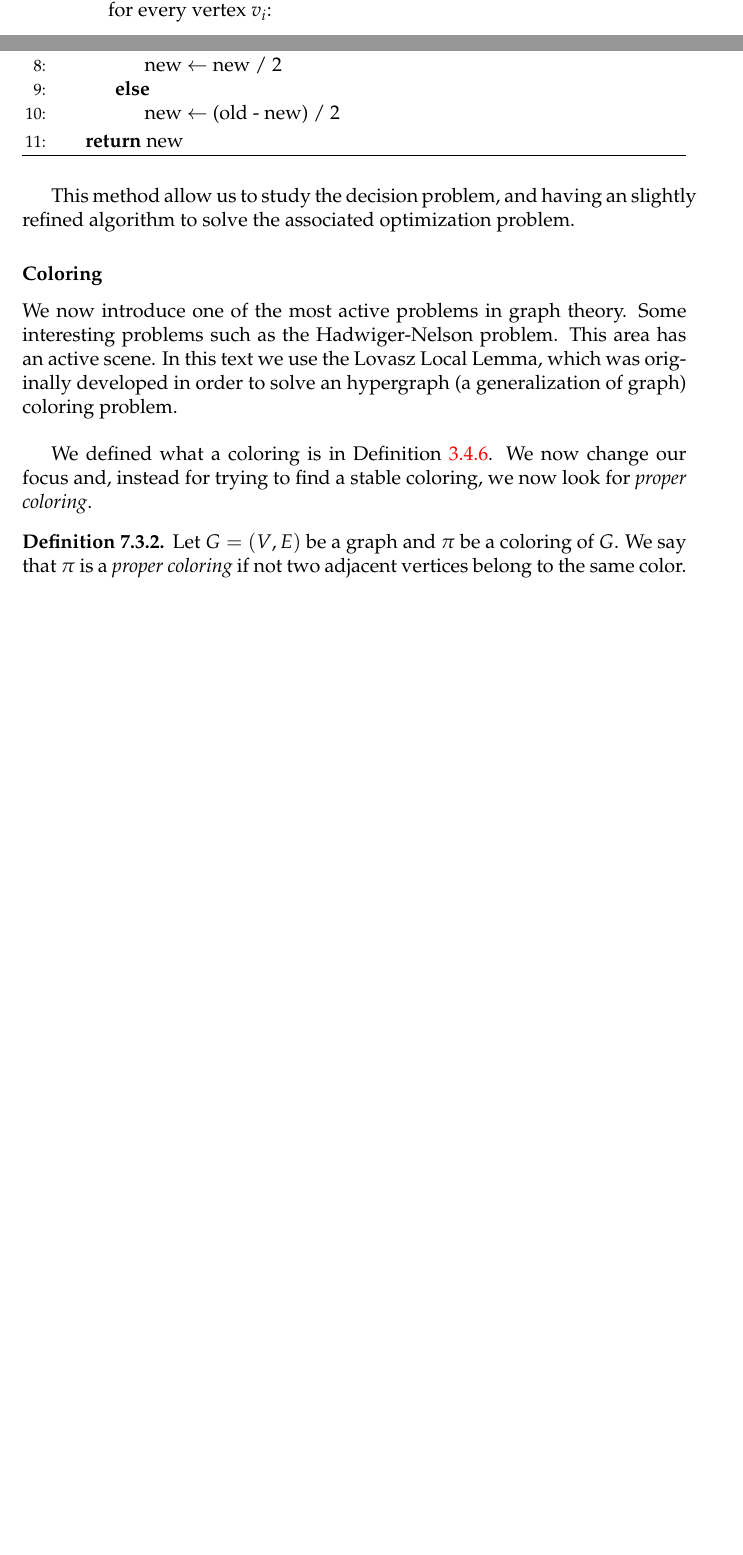
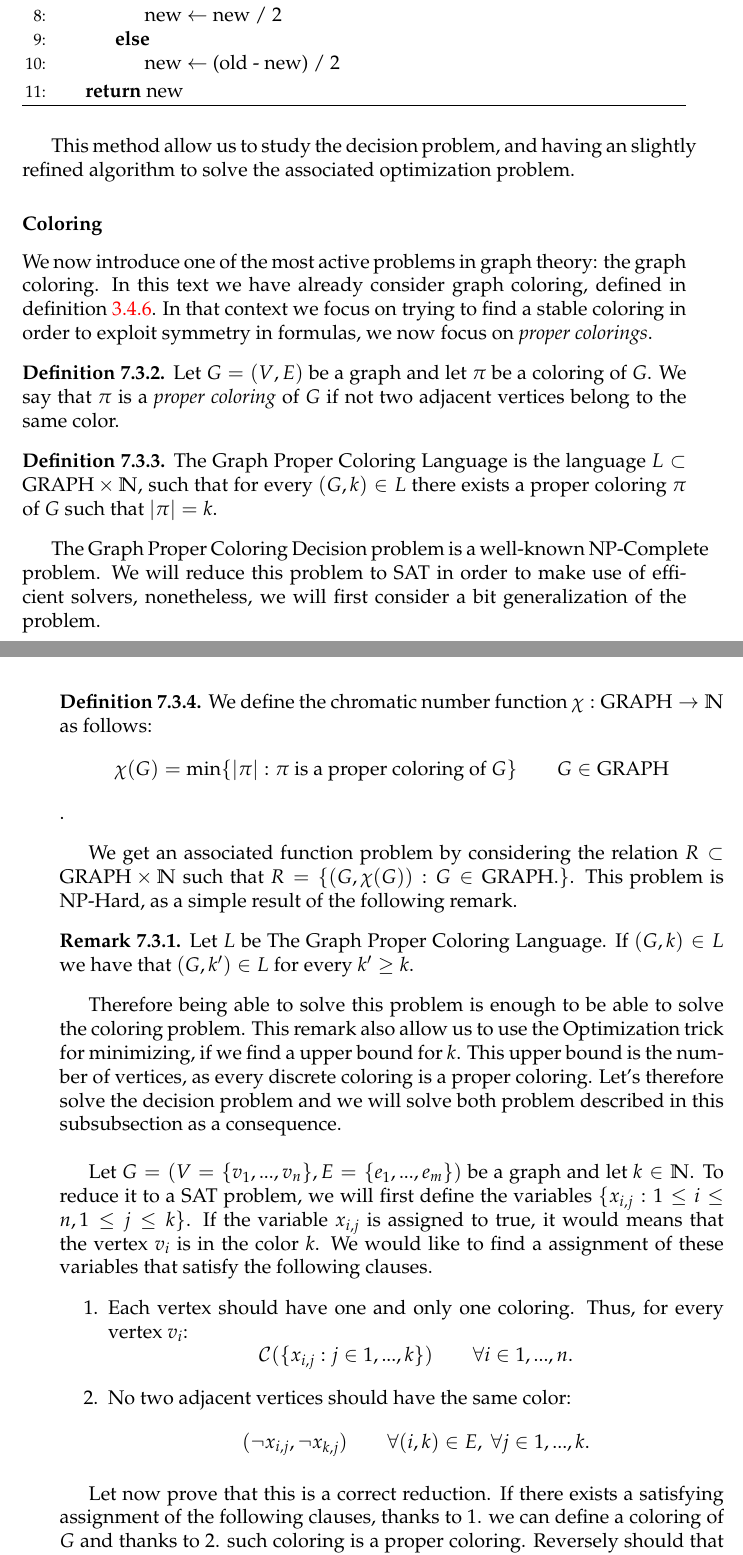
Before and after one commit to pedrobn23/bachelor-thesis, a LaTeX thesis (tesis/main.tex, which reads tesis/Chapters/pathBased.tex): two parts of pages 92 and 93 of 97 before the commit and two parts of pages 93 and 94 of 99 after it, joined at a grey line, cut so that both start at the same text, the shorter picture padded with empty space. The pictures show the PDF file tesis/main.pdf that the author committed with the source.

Commit message:
avanazmos memoria

```diff
--- a/tesis/Chapters/pathBased.tex
+++ b/tesis/Chapters/pathBased.tex
@@ -93,11 +98,11 @@ This problem is a very good example to represent what means to use a SAT-solver
 
 It moves the complexity of the problem from how to solve it to how to implement a SAT-solver. Therefore it only left a worry about what do I need to satisfy in order to solve this problem. In order to make the reduction we will represent with Boolean clauses the conditions. We use the same reduction in order to reduce both the problem for the Hamiltonian path and the Hamiltonian cycle.\\
 
-Let $G=(V=\{ v_1,...,v_n\},E= \{e_1,...,e_m\})$ be a graph. To reduce it to a SAT problem, we will first define the variables $\{x_{i,j}: i\in 1,...,n ; j\in 1,...,n \}$. If the variable $x_{i,j}$ is assigned to true it would mean that the vertex $v_i$ is in position $j$ in the path. We would like to find a assignment of these variables that satisfy the following clauses. When we note $\mathcal{C}(A)$ we refer in the context of the lemma \ref{lemma:cooklevin}.
+Let $G=(V=\{ v_1,...,v_n\},E= \{e_1,...,e_m\})$ be a graph. To reduce it to a SAT problem, we will first define the variables $\{x_{i,j}: i\in 1,...,n ; j\in 1,...,n \}$. If the variable $x_{i,j}$ is assigned to true it would mean that the vertex $v_i$ is in position $j$ in the path. We would like to find a assignment of these variables that satisfy the following clauses.
 
 
 \begin{enumerate}
-\item Each vertex must appear at least once in the path, and only one. Thus, for every vertex $v_i$:
+\item Each vertex must appear at least once in the path, and only one. Thus:
   $$\mathcal{C}( \{x_{i,j} : j \in 1,...,n \}) \qquad i \in 1,...,n.$$
 
 \item Every position in the path must has an associated vertex, and only one:
@@ -142,19 +147,58 @@ This method allow us to study the decision problem, and having an slightly refin
 
 \subsubsection{Coloring}
 
-We now introduce one of the most active problems in graph theory. Some interesting problems such as the Hadwiger-Nelson problem. This area has an active scene. In this text we use the Lovasz Local Lemma, which was originally developed in order to solve an hypergraph (a generalization of graph) coloring problem.\\
+We now introduce one of the most active problems in graph theory: the graph coloring. In this text we have already consider graph coloring, defined in definition \ref{def:coloring}. In that context we focus on  trying to find a stable coloring in order to exploit symmetry in formulas, we now focus on \emph{proper colorings}.
 
-We defined what a coloring is in Definition \ref{def:coloring}. We now change our focus and, instead for trying to find a stable coloring, we now look for \emph{proper coloring}.
+
 
 \begin{definition}
-  Let $G=(V,E)$ be a graph and $\pi$ be a coloring of $G$. We say that $\pi$ is a \emph{proper coloring} of $G$ if not two adjacent vertices belong to the same color.
+  Let $G=(V,E)$ be a graph and let $\pi$ be a coloring of $G$. We say that $\pi$ is a \emph{proper coloring} of $G$ if not two adjacent vertices belong to the same color.
 \end{definition}
 
-proposition easy.
+\begin{definition}
+  The Graph Proper Coloring Language is the language $L\subset \text{GRAPH}\times \mathbb{N}$, such that for every $(G,k)\in L$ there exists a proper coloring $\pi$ of $G$ such that $|\pi| = k$.
+\end{definition}
+
+The  Graph Proper Coloring Decision problem is a well-known NP-Complete problem. We will reduce this problem to SAT in order to make use of efficient solvers, nonetheless, we will first consider a bit generalization of the problem.
+
+\begin{definition}
+  We define the chromatic number function $\chi:\text{GRAPH}\to \mathbb{N}$ as follows:
+  $$ \chi(G) = \min\{|\pi|: \pi \text{ is a proper coloring of } G\} \qquad \forevery G \in \text{GRAPH}$$.
+\end{definition}
+
+We get an associated function problem by considering the relation $R \subset \text{GRAPH}\times \mathbb{N}$ such that $R = \{(G,\chi(G)): \forevery G \in \text{GRAPH}.\}$. This problem is NP-Hard, as a simple result of the following remark.
+
+\begin{remark}
+  Let $L$ be  The Graph Proper Coloring Language. If $(G,k) \in L$ we have that $(G,k')\in L$ for every $k'\ge k$.
+\end{remark}
+
+Therefore being able to solve this problem is enough to be able to solve the coloring problem. This remark also allow us to use the Optimization trick for minimizing, if we find a upper bound for $k$. This upper bound  is the number of vertices, as every discrete coloring is a proper coloring. Let's therefore solve the decision problem and we will solve both problem described in this subsubsection as a consequence.\\
+
+Let $G=(V=\{ v_1,...,v_n\},E= \{e_1,...,e_m\})$ be a graph and let $k\in \mathbb{N}$. To reduce it to a SAT problem, we will first define the variables $\{x_{i,j} : 1\le i \le n,  1 \le j \le k\}$. If the variable $x_{i,j}$ is assigned to true, it would means that the vertex $v_i$ is in the color $k$. We would like to find a assignment of these variables that satisfy the following clauses.
+\begin{enumerate}
+\item Each vertex should have one and only one coloring. Thus, for every vertex $v_i$:
+  $$\mathcal{C}( \{x_{i,j} : j \in 1,...,k \}) \qquad \forall i \in 1,...,n.$$
+\item No two adjacent vertices should have the same color:
+$$(\neg x_{i,j}, \neg x_{k,j}) \qquad \forall (i,k) \in E,\ \forall j \in 1,...,k.$$
+\end{enumerate}
+
+Let now prove that this is a correct reduction. If there exists a satisfying assignment of the following clauses, thanks to 1. we can define a coloring of $G$ and thanks to 2. such coloring is a proper coloring. Reversely should that coloring exists we can define a satisfying assignment $\alpha$ as:
+$$\alpha(x_{i,j}) = 1_{V_j} (v_i),$$
+
+where $1_{V_j}$ is the characteristic function of $V_j$.
+
+
+\subsubsection{Vertex cover}
+
+As in the previous subsubsection this problem is among the ones that consist on a NP-Complete decision problem with an associated NP-Hard minimizing problem. A vertex cover is a
+
+\begin
+
+
 
 \subsection{Implementation}
 
-In this subsection, once we have proved the reduction in a constructive way, we proceed to program this in order to make this ideas usable.
+In this subsection, once we have proved the reduction in a constructive way, we proceed to program this in order to make these ideas usable.
 
 \subsubsection{Planning and Budgeting}
 
```
Also changed, not shown: tesis/main.pdf, tesis/Chapters/pathBased.tex (21 more changed lines).
